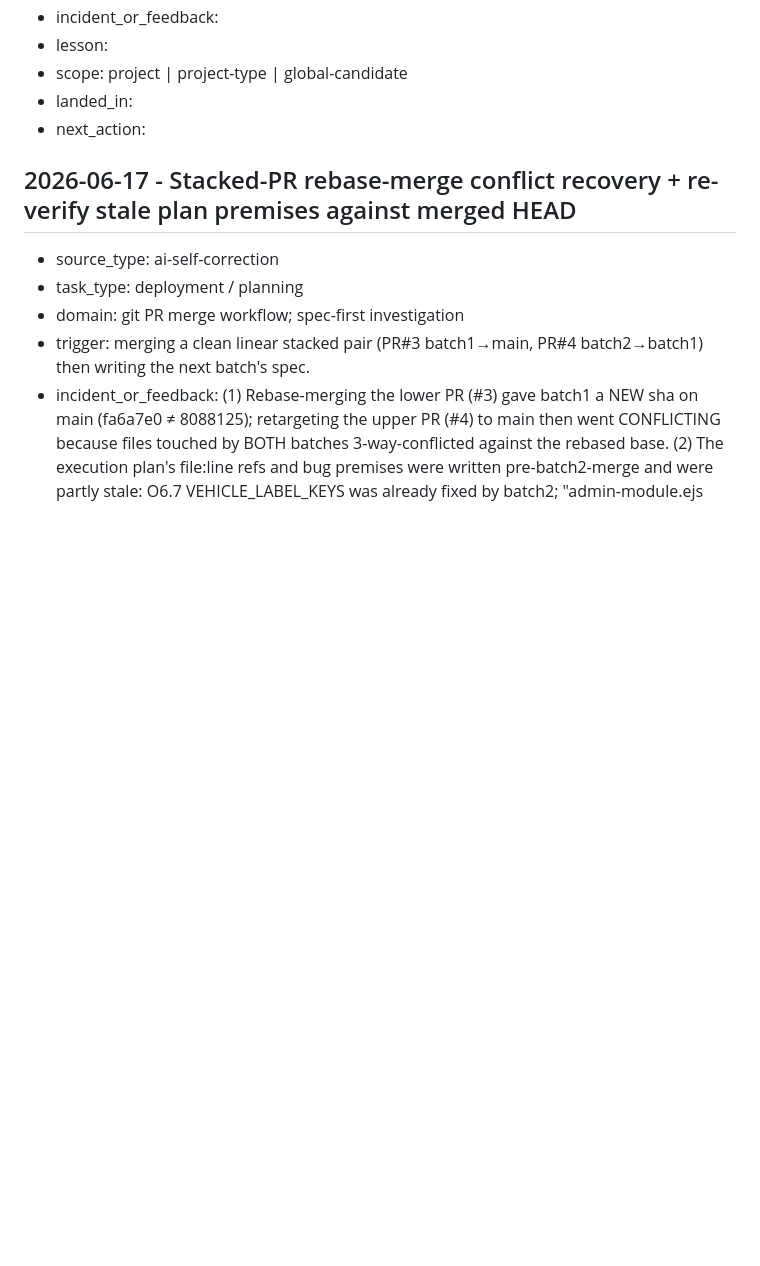
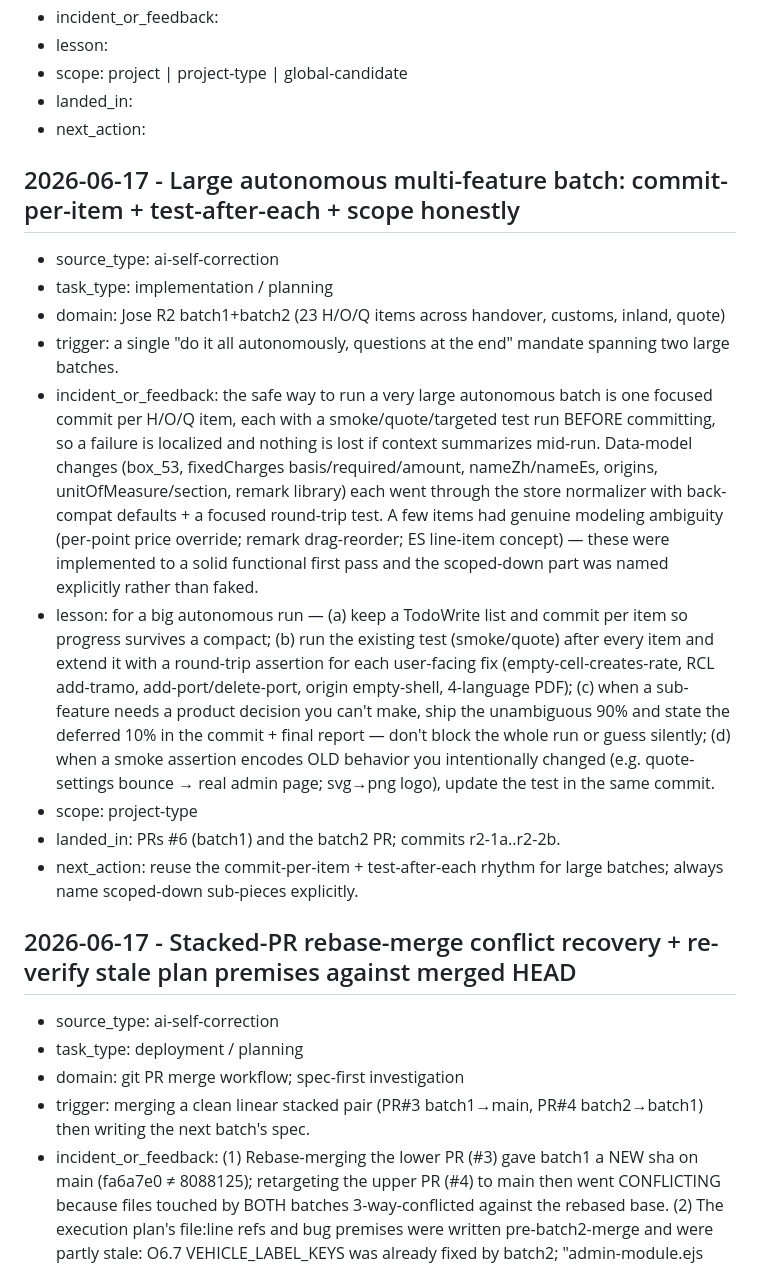
Before and after one commit to Yuanzhe-He/Antropy-Expressline, a Markdown page: docs/LESSONS.md, the part around the change. Rendered like a GitHub page; blank space fills up the shorter version.

Commit message:
docs(r2-2): batch2 roadmap status + autonomous-batch lesson
Co-Authored-By: Claude Opus 4.8 <noreply@anthropic.com>

```diff
--- a/docs/LESSONS.md
+++ b/docs/LESSONS.md
@@ -18,6 +18,18 @@ Only record lessons that may change future behavior.
 - scope: project | project-type | global-candidate
 - landed_in:
 - next_action:
+
+## 2026-06-17 - Large autonomous multi-feature batch: commit-per-item + test-after-each + scope honestly
+
+- source_type: ai-self-correction
+- task_type: implementation / planning
+- domain: Jose R2 batch1+batch2 (23 H/O/Q items across handover, customs, inland, quote)
+- trigger: a single "do it all autonomously, questions at the end" mandate spanning two large batches.
+- incident_or_feedback: the safe way to run a very large autonomous batch is one focused commit per H/O/Q item, each with a smoke/quote/targeted test run BEFORE committing, so a failure is localized and nothing is lost if context summarizes mid-run. Data-model changes (box_53, fixedCharges basis/required/amount, nameZh/nameEs, origins, unitOfMeasure/section, remark library) each went through the store normalizer with back-compat defaults + a focused round-trip test. A few items had genuine modeling ambiguity (per-point price override; remark drag-reorder; ES line-item concept) — these were implemented to a solid functional first pass and the scoped-down part was named explicitly rather than faked.
+- lesson: for a big autonomous run — (a) keep a TodoWrite list and commit per item so progress survives a compact; (b) run the existing test (smoke/quote) after every item and extend it with a round-trip assertion for each user-facing fix (empty-cell-creates-rate, RCL add-tramo, add-port/delete-port, origin empty-shell, 4-language PDF); (c) when a sub-feature needs a product decision you can't make, ship the unambiguous 90% and state the deferred 10% in the commit + final report — don't block the whole run or guess silently; (d) when a smoke assertion encodes OLD behavior you intentionally changed (e.g. quote-settings bounce → real admin page; svg→png logo), update the test in the same commit.
+- scope: project-type
+- landed_in: PRs #6 (batch1) and the batch2 PR; commits r2-1a..r2-2b.
+- next_action: reuse the commit-per-item + test-after-each rhythm for large batches; always name scoped-down sub-pieces explicitly.
 
 ## 2026-06-17 - Stacked-PR rebase-merge conflict recovery + re-verify stale plan premises against merged HEAD
 
```
Also changed, not shown: docs/client-info-source/_ROADMAP_anti_compact.md (+5 -1 lines).
